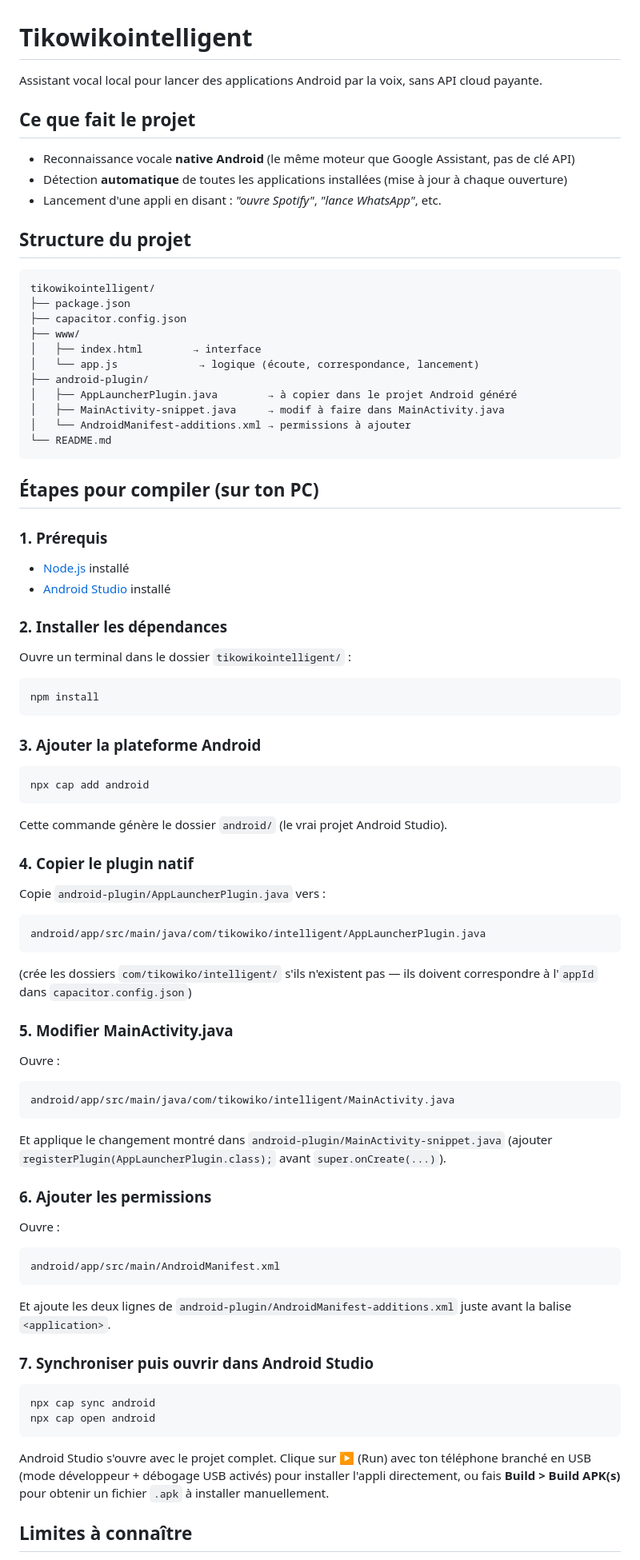
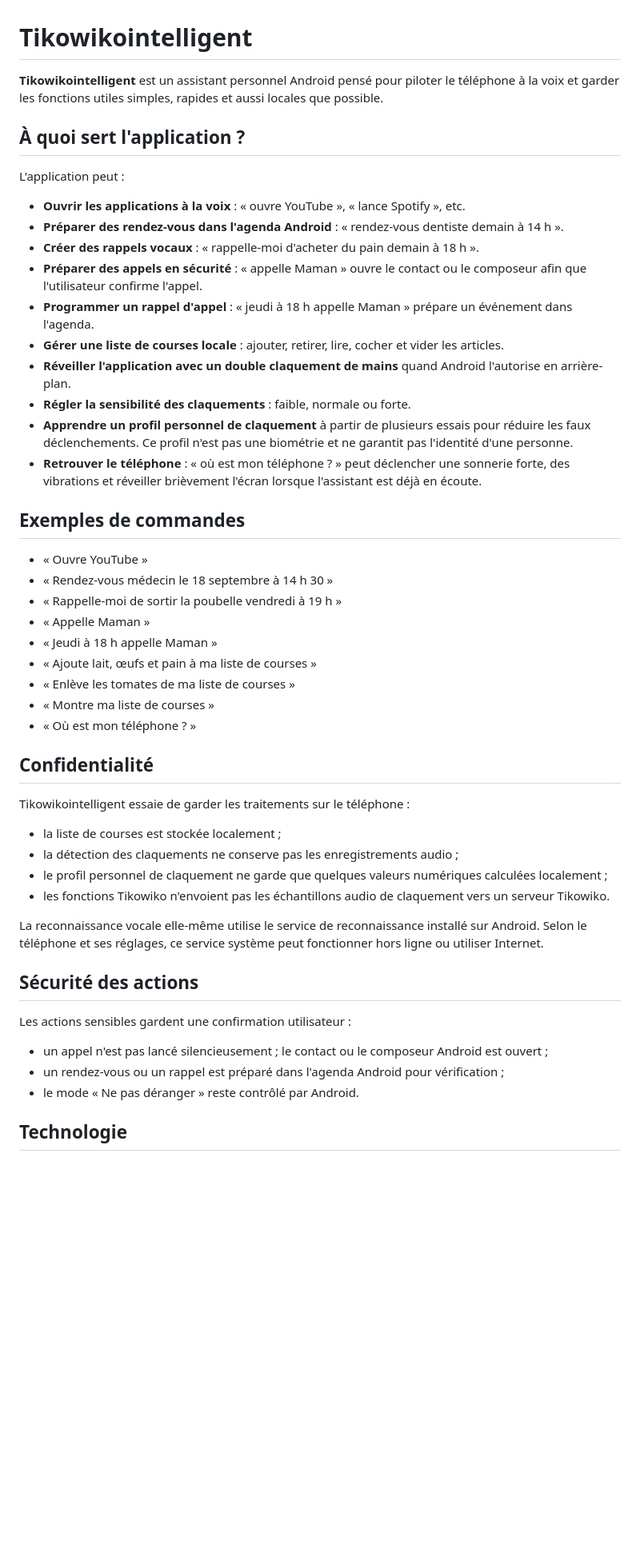
Before and after one commit to mrgamerdu84-ctrl/tikowikointelligent-, a Markdown page: README.md, the part around one of its changes. Shown at 80% size. Drawn GitHub-style; blank space fills up the shorter version.

Commit message:
Décrit clairement toutes les fonctions de Tikowikointelligent

````diff
--- a/README.md
+++ b/README.md
@@ -1,80 +1,52 @@
 # Tikowikointelligent
 
-Assistant vocal local pour lancer des applications Android par la voix, sans API cloud payante.
+**Tikowikointelligent** est un assistant personnel Android pensé pour piloter le téléphone à la voix et garder les fonctions utiles simples, rapides et aussi locales que possible.
 
-## Ce que fait le projet
+## À quoi sert l'application ?
 
-- Reconnaissance vocale **native Android** (le même moteur que Google Assistant, pas de clé API)
-- Détection **automatique** de toutes les applications installées (mise à jour à chaque ouverture)
-- Lancement d'une appli en disant : *"ouvre Spotify"*, *"lance WhatsApp"*, etc.
+L'application peut :
 
-## Structure du projet
+- **Ouvrir les applications à la voix** : « ouvre YouTube », « lance Spotify », etc.
+- **Préparer des rendez-vous dans l'agenda Android** : « rendez-vous dentiste demain à 14 h ».
+- **Créer des rappels vocaux** : « rappelle-moi d'acheter du pain demain à 18 h ».
+- **Préparer des appels en sécurité** : « appelle Maman » ouvre le contact ou le composeur afin que l'utilisateur confirme l'appel.
+- **Programmer un rappel d'appel** : « jeudi à 18 h appelle Maman » prépare un événement dans l'agenda.
+- **Gérer une liste de courses locale** : ajouter, retirer, lire, cocher et vider les articles.
+- **Réveiller l'application avec un double claquement de mains** quand Android l'autorise en arrière-plan.
+- **Régler la sensibilité des claquements** : faible, normale ou forte.
+- **Apprendre un profil personnel de claquement** à partir de plusieurs essais pour réduire les faux déclenchements. Ce profil n'est pas une biométrie et ne garantit pas l'identité d'une personne.
+- **Retrouver le téléphone** : « où est mon téléphone ? » peut déclencher une sonnerie forte, des vibrations et réveiller brièvement l'écran lorsque l'assistant est déjà en écoute.
 
-```
-tikowikointelligent/
-├── package.json
-├── capacitor.config.json
-├── www/
-│   ├── index.html        → interface
-│   └── app.js             → logique (écoute, correspondance, lancement)
-├── android-plugin/
-│   ├── AppLauncherPlugin.java        → à copier dans le projet Android généré
-│   ├── MainActivity-snippet.java     → modif à faire dans MainActivity.java
-│   └── AndroidManifest-additions.xml → permissions à ajouter
-└── README.md
-```
+## Exemples de commandes
 
-## Étapes pour compiler (sur ton PC)
+- « Ouvre YouTube »
+- « Rendez-vous médecin le 18 septembre à 14 h 30 »
+- « Rappelle-moi de sortir la poubelle vendredi à 19 h »
+- « Appelle Maman »
+- « Jeudi à 18 h appelle Maman »
+- « Ajoute lait, œufs et pain à ma liste de courses »
+- « Enlève les tomates de ma liste de courses »
+- « Montre ma liste de courses »
+- « Où est mon téléphone ? »
 
-### 1. Prérequis
-- [Node.js](https://nodejs.org) installé
-- [Android Studio](https://developer.android.com/studio) installé
+## Confidentialité
 
-### 2. Installer les dépendances
-Ouvre un terminal dans le dossier `tikowikointelligent/` :
-```bash
-npm install
-```
+Tikowikointelligent essaie de garder les traitements sur le téléphone :
 
-### 3. Ajouter la plateforme Android
-```bash
-npx cap add android
-```
-Cette commande génère le dossier `android/` (le vrai projet Android Studio).
+- la liste de courses est stockée localement ;
+- la détection des claquements ne conserve pas les enregistrements audio ;
+- le profil personnel de claquement ne garde que quelques valeurs numériques calculées localement ;
+- les fonctions Tikowiko n'envoient pas les échantillons audio de claquement vers un serveur Tikowiko.
 
-### 4. Copier le plugin natif
-Copie `android-plugin/AppLauncherPlugin.java` vers :
-```
-android/app/src/main/java/com/tikowiko/intelligent/AppLauncherPlugin.java
-```
-(crée les dossiers `com/tikowiko/intelligent/` s'ils n'existent pas — ils doivent
-correspondre à l'`appId` dans `capacitor.config.json`)
+La reconnaissance vocale elle-même utilise le service de reconnaissance installé sur Android. Selon le téléphone et ses réglages, ce service système peut fonctionner hors ligne ou utiliser Internet.
 
-### 5. Modifier MainActivity.java
-Ouvre :
-```
-android/app/src/main/java/com/tikowiko/intelligent/MainActivity.java
-```
-Et applique le changement montré dans `android-plugin/MainActivity-snippet.java`
-(ajouter `registerPlugin(AppLauncherPlugin.class);` avant `super.onCreate(...)`).
+## Sécurité des actions
 
-### 6. Ajouter les permissions
-Ouvre :
-```
-android/app/src/main/AndroidManifest.xml
-```
-Et ajoute les deux lignes de `android-plugin/AndroidManifest-additions.xml`
-juste avant la balise `<application>`.
+Les actions sensibles gardent une confirmation utilisateur :
 
-### 7. Synchroniser puis ouvrir dans Android Studio
-```bash
-npx cap sync android
-npx cap open android
-```
-Android Studio s'ouvre avec le projet complet. Clique sur ▶️ (Run) avec ton
-téléphone branché en USB (mode développeur + débogage USB activés) pour
-installer l'appli directement, ou fais **Build > Build APK(s)** pour obtenir
-un fichier `.apk` à installer manuellement.
+- un appel n'est pas lancé silencieusement ; le contact ou le composeur Android est ouvert ;
+- un rendez-vous ou un rappel est préparé dans l'agenda Android pour vérification ;
+- le mode « Ne pas déranger » reste contrôlé par Android.
 
-## Limites à connaître
+## Technologie
 
````
Also changed, not shown: other parts of README.md (+11 -14 lines).
